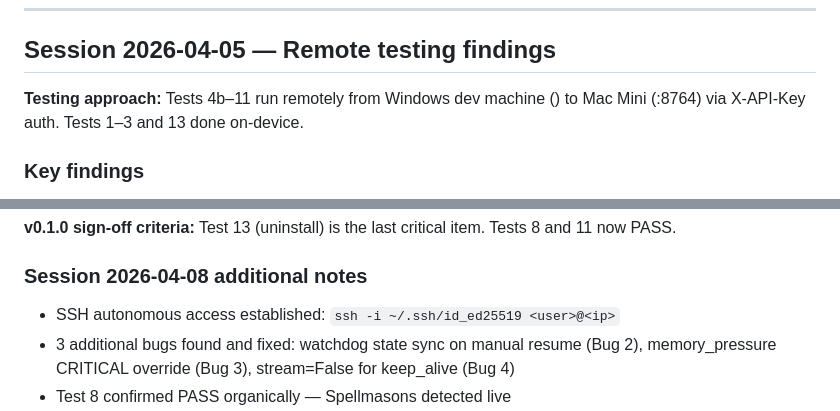
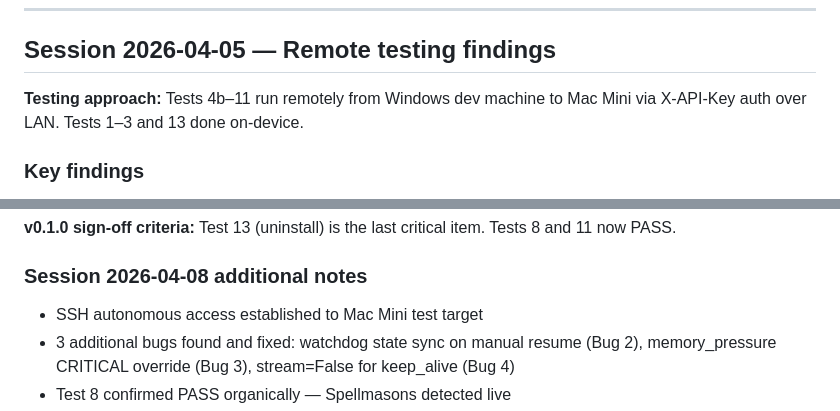
Before and after one commit to LegionForge/llm-valet, a Markdown page: docs/testing/v0.1-mac-mini.md, 2 parts joined by grey strips. Drawn GitHub-style.

Commit message:
Redact internal network info from test doc before public PR
Remove LAN IPs, SSH username, and system account name from
docs/testing/v0.1-mac-mini.md — no functional content changed.

Co-Authored-By: Claude Sonnet 4.6 <noreply@anthropic.com>

```diff
--- a/docs/testing/v0.1-mac-mini.md
+++ b/docs/testing/v0.1-mac-mini.md
@@ -677,7 +677,7 @@ All critical tests PASS. Known issues documented below. v0.2 work may begin.
 
 ## Session 2026-04-05 — Remote testing findings
 
-**Testing approach:** Tests 4b–11 run remotely from Windows dev machine (<ip>) to Mac Mini (<ip>:8764) via X-API-Key auth. Tests 1–3 and 13 done on-device.
+**Testing approach:** Tests 4b–11 run remotely from Windows dev machine to Mac Mini via X-API-Key auth over LAN. Tests 1–3 and 13 done on-device.
 
 ### Key findings
 
@@ -738,7 +738,7 @@ curl -s http://localhost:8765/status | python3 -m json.tool
 
 ### Session 2026-04-08 additional notes
 
-- SSH autonomous access established: `ssh -i ~/.ssh/id_ed25519 <user>@<ip>`
+- SSH autonomous access established to Mac Mini test target
 - 3 additional bugs found and fixed: watchdog state sync on manual resume (Bug 2), memory_pressure CRITICAL override (Bug 3), stream=False for keep_alive (Bug 4)
 - Test 8 confirmed PASS organically — Spellmasons detected live
 - WebUI: API key prompt for LAN access, model loader with context window display
```
